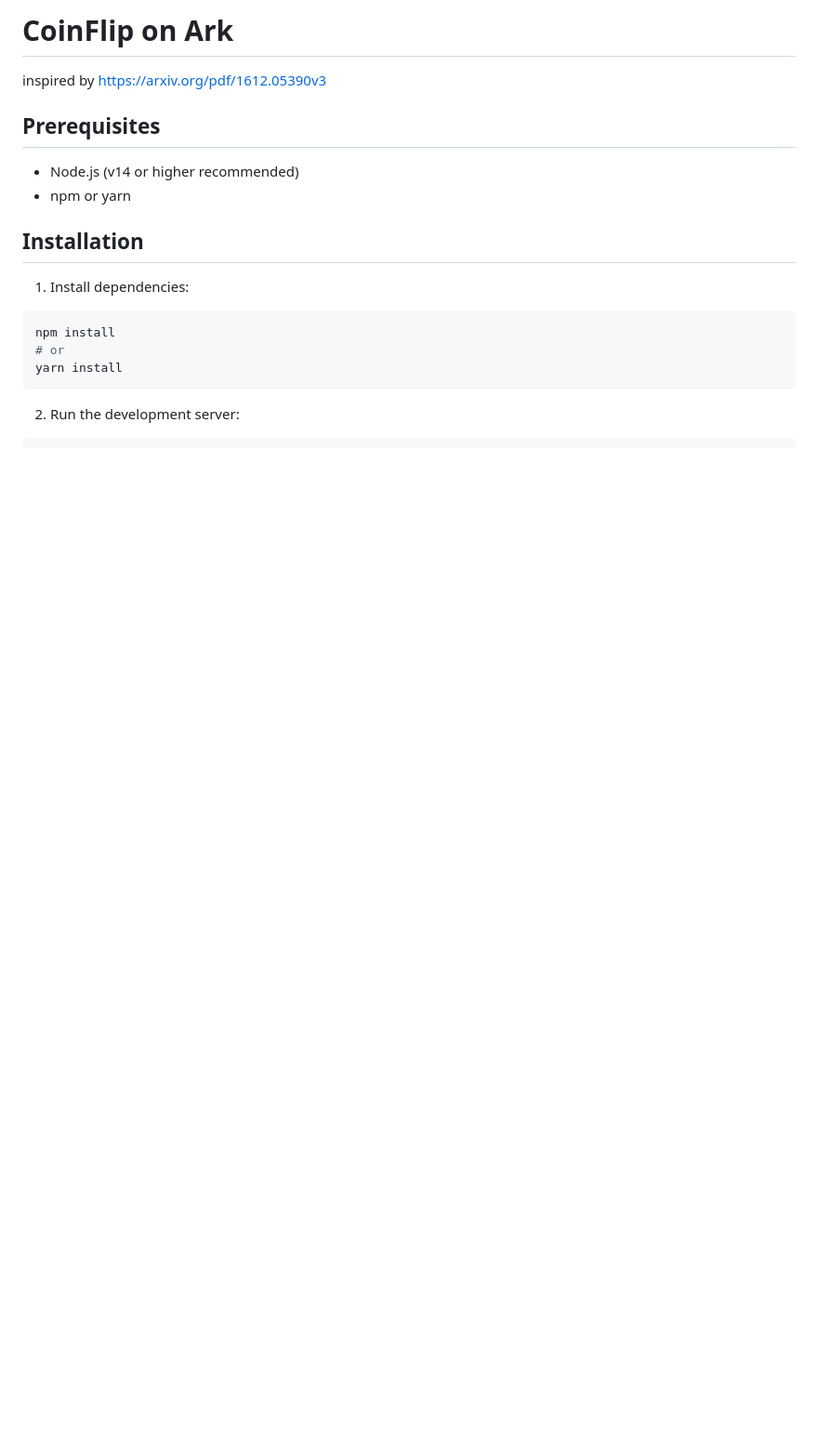
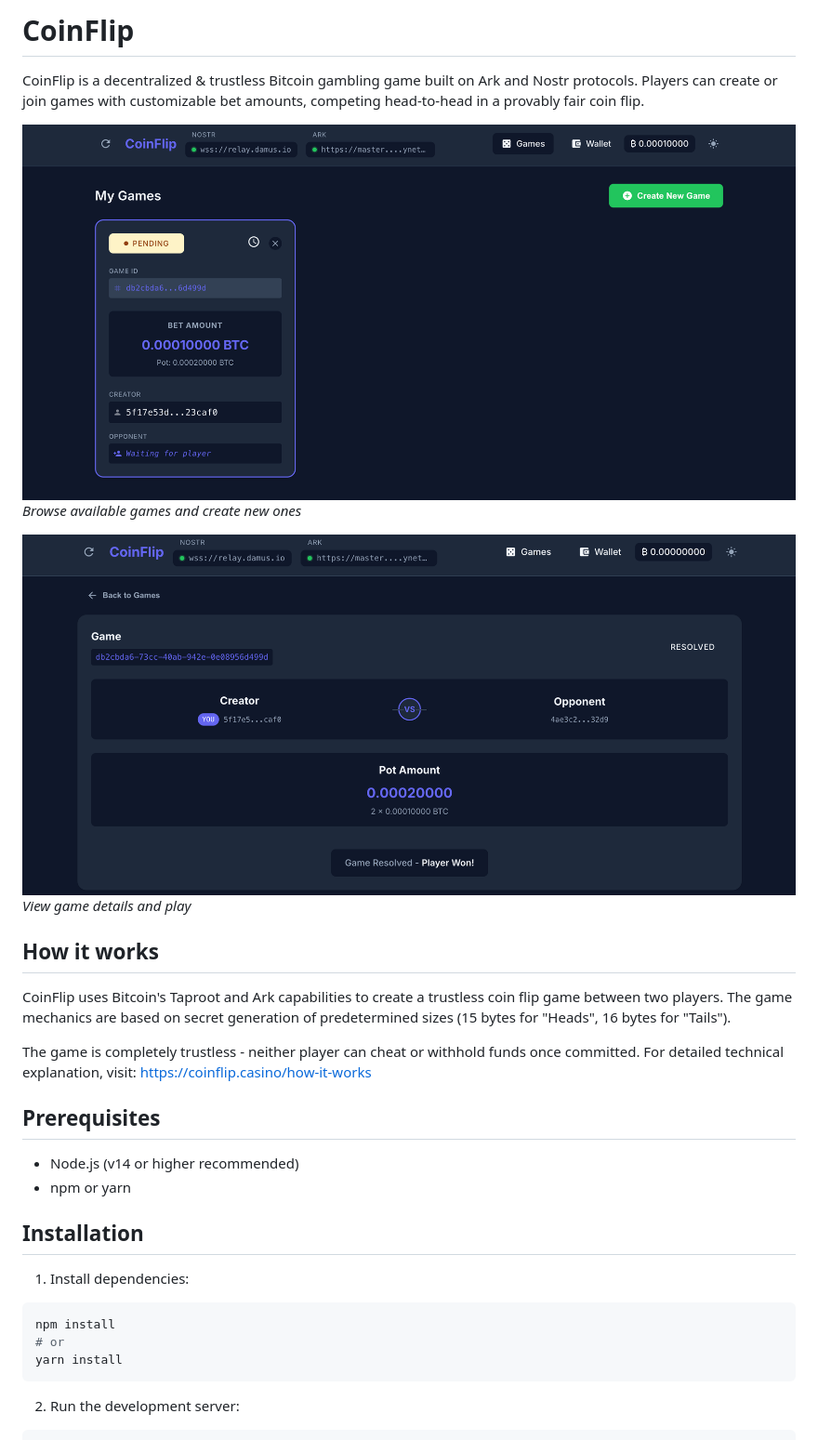
Before and after one commit to ArkLabsHQ/coinflip, a Markdown page: README.md, the part around one of its changes. Shown at 93% size. Drawn GitHub-style; pictures changed too: screenshots/game.png (added), screenshots/mainpage.png (added); blank space fills up the shorter version.

Commit message:
rework readme

```diff
--- a/README.md
+++ b/README.md
@@ -1,6 +1,18 @@
-# CoinFlip on Ark
+# CoinFlip
 
-inspired by https://arxiv.org/pdf/1612.05390v3
+CoinFlip is a decentralized & trustless Bitcoin gambling game built on Ark and Nostr protocols. Players can create or join games with customizable bet amounts, competing head-to-head in a provably fair coin flip.
+
+![Main page](screenshots/mainpage.png)
+*Browse available games and create new ones*
+
+![Game page](screenshots/game.png)
+*View game details and play*
+
+## How it works
+
+CoinFlip uses Bitcoin's Taproot and Ark capabilities to create a trustless coin flip game between two players. The game mechanics are based on secret generation of predetermined sizes (15 bytes for "Heads", 16 bytes for "Tails").
+
+The game is completely trustless - neither player can cheat or withhold funds once committed. For detailed technical explanation, visit: https://coinflip.casino/how-it-works
 
 ## Prerequisites
 
```
Also changed, not shown: other parts of README.md (+1 -33 lines), 1 other file.
